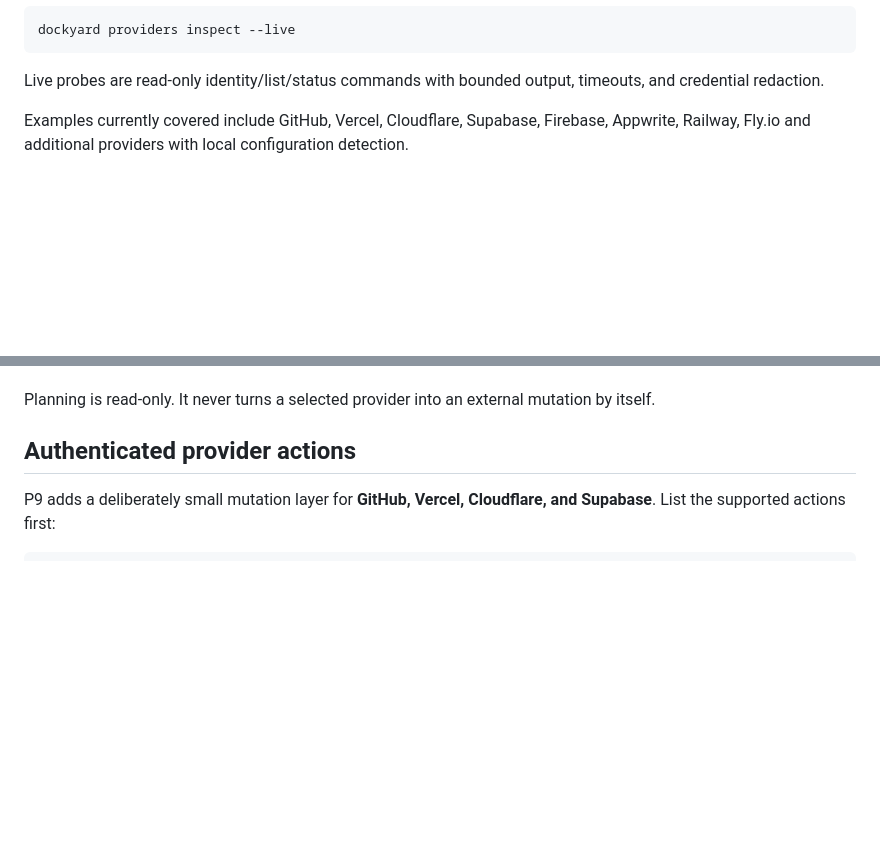
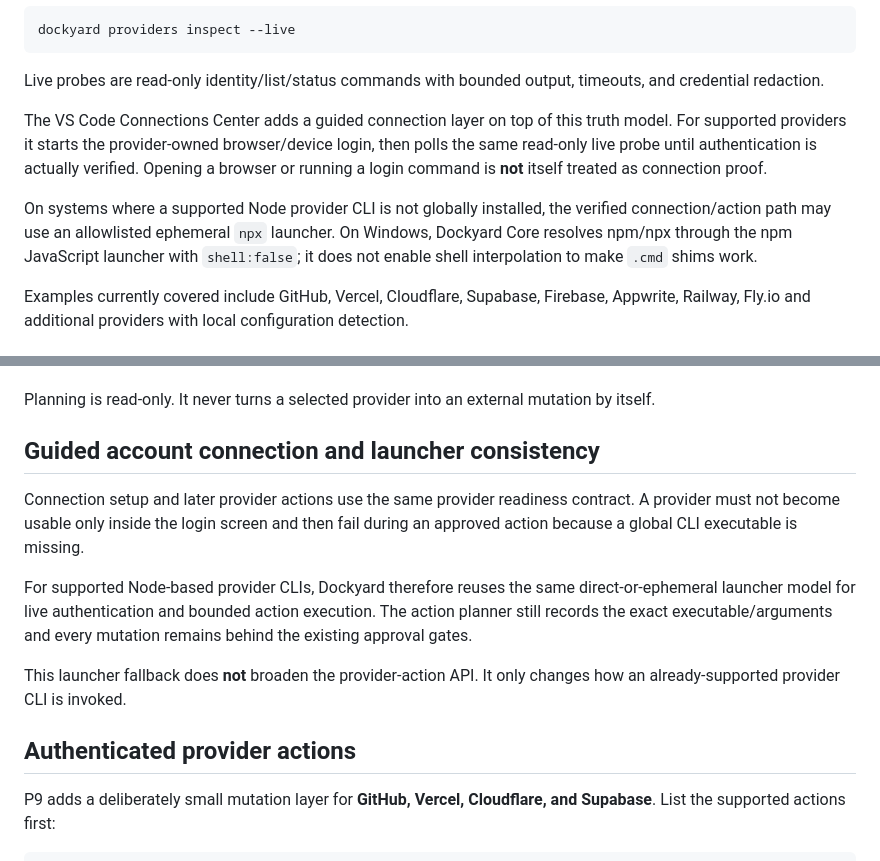
Before and after one commit to cassielxyz/DockyardOS, a Markdown page: docs/PROVIDERS.md, 2 parts joined by grey strips. Drawn GitHub-style; blank space fills up the shorter version.

Commit message:
Docs: define guided account connection and CLI fallback semantics

````diff
--- a/docs/PROVIDERS.md
+++ b/docs/PROVIDERS.md
@@ -19,6 +19,10 @@ dockyard providers inspect --live
 ```
 
 Live probes are read-only identity/list/status commands with bounded output, timeouts, and credential redaction.
+
+The VS Code Connections Center adds a guided connection layer on top of this truth model. For supported providers it starts the provider-owned browser/device login, then polls the same read-only live probe until authentication is actually verified. Opening a browser or running a login command is **not** itself treated as connection proof.
+
+On systems where a supported Node provider CLI is not globally installed, the verified connection/action path may use an allowlisted ephemeral `npx` launcher. On Windows, Dockyard Core resolves npm/npx through the npm JavaScript launcher with `shell:false`; it does not enable shell interpolation to make `.cmd` shims work.
 
 Examples currently covered include GitHub, Vercel, Cloudflare, Supabase, Firebase, Appwrite, Railway, Fly.io and additional providers with local configuration detection.
 
@@ -46,6 +50,14 @@ The planner considers:
 - capability-specific fallback priority
 
 Planning is read-only. It never turns a selected provider into an external mutation by itself.
+
+## Guided account connection and launcher consistency
+
+Connection setup and later provider actions use the same provider readiness contract. A provider must not become usable only inside the login screen and then fail during an approved action because a global CLI executable is missing.
+
+For supported Node-based provider CLIs, Dockyard therefore reuses the same direct-or-ephemeral launcher model for live authentication and bounded action execution. The action planner still records the exact executable/arguments and every mutation remains behind the existing approval gates.
+
+This launcher fallback does **not** broaden the provider-action API. It only changes how an already-supported provider CLI is invoked.
 
 ## Authenticated provider actions
 
````
